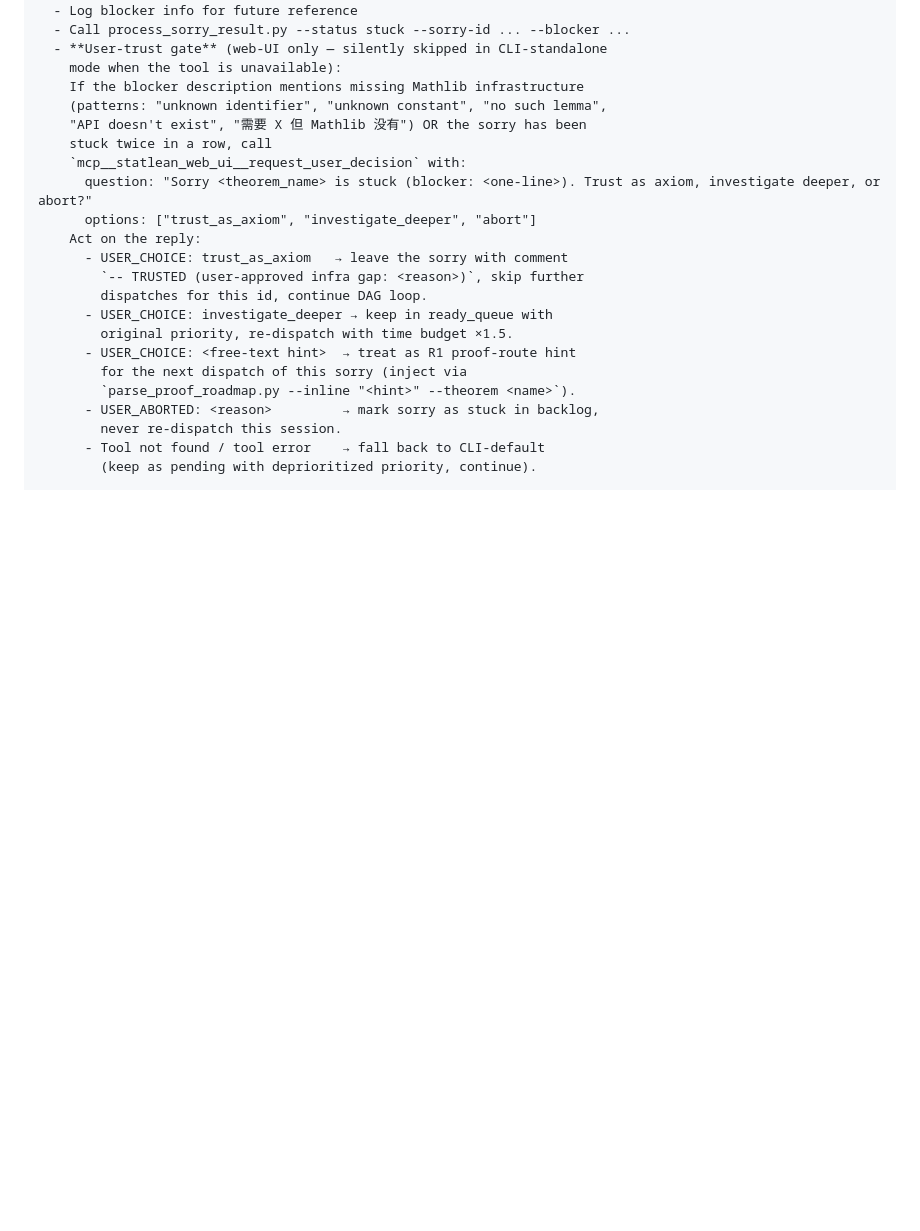
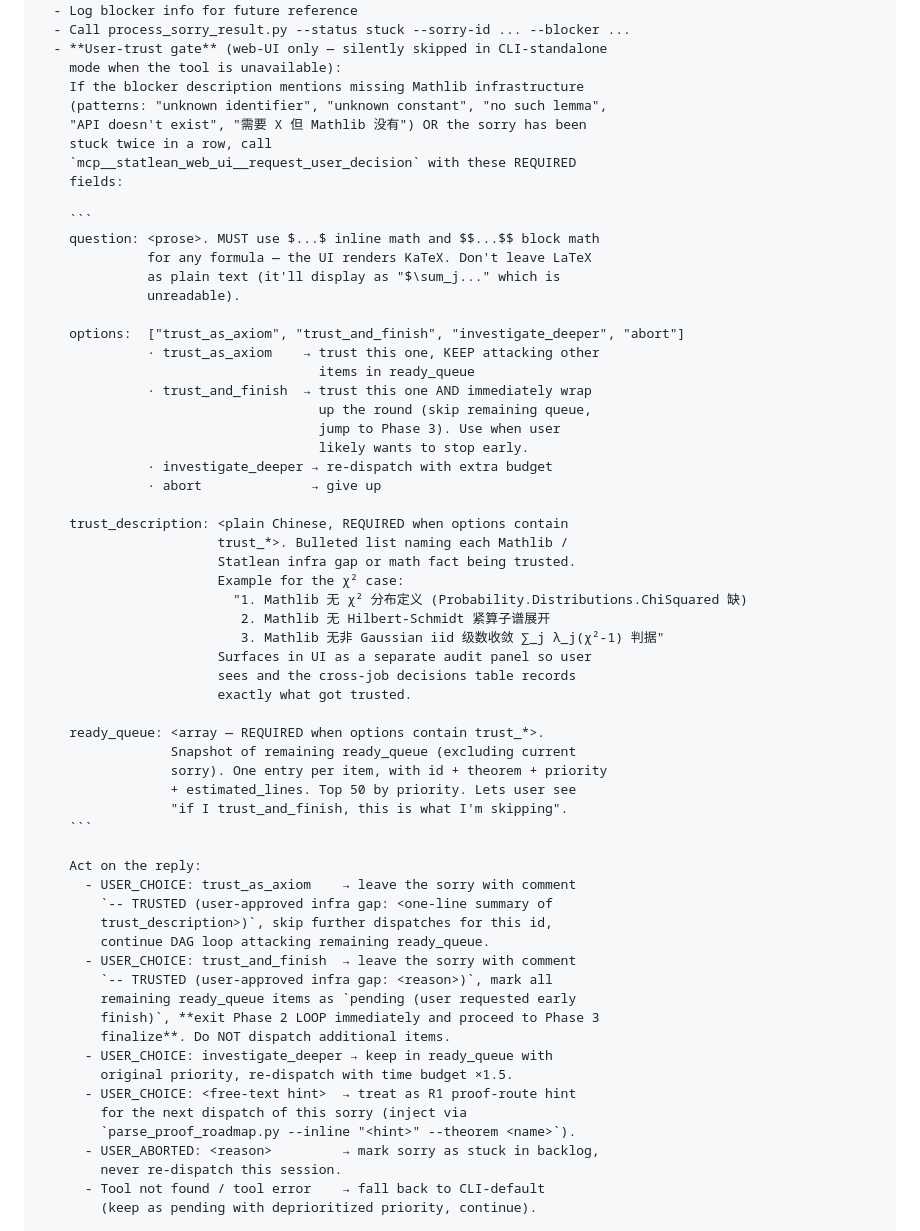
Before and after one commit to statopia/statlean4, a Markdown page: .claude/commands/prove-deep.md, the part around the change. Drawn GitHub-style; blank space fills up the shorter version.

Commit message:
feat(prove-deep): trust gate adds trust_description + trust_and_finish
CLI half of website Wave 2a (U3 + U4-A). The user-trust gate's call
to mcp__statlean_web_ui__request_user_decision was previously plain
question + options, leading to two operational problems documented in
the jobmofcivlntebo retro:

  · Question text included LaTeX that displayed as raw "$\sum_j..."
    (UI rendered plain text, not KaTeX).
  · "trust_as_axiom" never specified WHAT was being axiomatized — the
    audit trail was just a token, not an enumeration of trusted facts.
  · No way to say "trust this AND immediately wrap up" — agents kept
    attacking the rest of ready_queue after a trust, surprising the user.

Updates the trust gate spec to require:

  · question: $...$ / $$...$$ for ALL math (UI now renders KaTeX)
  · trust_description (REQUIRED when options contain trust_*): plain-
    Chinese bulleted list of each Mathlib / Statlean infra gap or
    math fact being trusted. Surfaces in UI as a separate audit panel
    above the buttons.
  · ready_queue (REQUIRED when options contain trust_*): top-50 snapshot
    of remaining ready_queue, so user sees what's left before clicking.
  · options: now includes "trust_and_finish" — trust this sorry AND
    immediately exit Phase 2 LOOP, jumping to Phase 3 finalize. Use
    when user likely wants to stop early.

The reply handler gains a new branch:
  USER_CHOICE: trust_and_finish → leave -- TRUSTED comment, mark all
  remaining ready_queue items as `pending (user requested early
  finish)`, exit Phase 2 LOOP immediately.

Pairs with website commit (next) which extends:
  · server/routes/proveCli.ts MCP schema with trust_description +
    ready_queue (optional, backwards-compat with old prompts)
  · src/components/app/DecisionPrompt.tsx renders KaTeX inline + block,
    shows trust_description in dedicated audit panel, shows ready_queue
    as collapsible details, recognizes trust_and_finish as the green
    "primary finish" button.

Co-Authored-By: Claude Opus 4.7 (1M context) <noreply@anthropic.com>

````diff
--- a/.claude/commands/prove-deep.md
+++ b/.claude/commands/prove-deep.md
@@ -236,13 +236,53 @@ elif result.status == "stuck":
     (patterns: "unknown identifier", "unknown constant", "no such lemma",
     "API doesn't exist", "需要 X 但 Mathlib 没有") OR the sorry has been
     stuck twice in a row, call
-    `mcp__statlean_web_ui__request_user_decision` with:
-      question: "Sorry <theorem_name> is stuck (blocker: <one-line>). Trust as axiom, investigate deeper, or abort?"
-      options: ["trust_as_axiom", "investigate_deeper", "abort"]
+    `mcp__statlean_web_ui__request_user_decision` with these REQUIRED
+    fields:
+
+    ```
+    question: <prose>. MUST use $...$ inline math and $$...$$ block math
+              for any formula — the UI renders KaTeX. Don't leave LaTeX
+              as plain text (it'll display as "$\sum_j..." which is
+              unreadable).
+
+    options:  ["trust_as_axiom", "trust_and_finish", "investigate_deeper", "abort"]
+              · trust_as_axiom    → trust this one, KEEP attacking other
+                                    items in ready_queue
+              · trust_and_finish  → trust this one AND immediately wrap
+                                    up the round (skip remaining queue,
+                                    jump to Phase 3). Use when user
+                                    likely wants to stop early.
+              · investigate_deeper → re-dispatch with extra budget
+              · abort              → give up
+
+    trust_description: <plain Chinese, REQUIRED when options contain
+                       trust_*>. Bulleted list naming each Mathlib /
+                       Statlean infra gap or math fact being trusted.
+                       Example for the χ² case:
+                         "1. Mathlib 无 χ² 分布定义 (Probability.Distributions.ChiSquared 缺)
+                          2. Mathlib 无 Hilbert-Schmidt 紧算子谱展开
+                          3. Mathlib 无非 Gaussian iid 级数收敛 ∑_j λ_j(χ²-1) 判据"
+                       Surfaces in UI as a separate audit panel so user
+                       sees and the cross-job decisions table records
+                       exactly what got trusted.
+
+    ready_queue: <array — REQUIRED when options contain trust_*>.
+                 Snapshot of remaining ready_queue (excluding current
+                 sorry). One entry per item, with id + theorem + priority
+                 + estimated_lines. Top 50 by priority. Lets user see
+                 "if I trust_and_finish, this is what I'm skipping".
+    ```
+
     Act on the reply:
-      - USER_CHOICE: trust_as_axiom   → leave the sorry with comment
-        `-- TRUSTED (user-approved infra gap: <reason>)`, skip further
-        dispatches for this id, continue DAG loop.
+      - USER_CHOICE: trust_as_axiom    → leave the sorry with comment
+        `-- TRUSTED (user-approved infra gap: <one-line summary of
+        trust_description>)`, skip further dispatches for this id,
+        continue DAG loop attacking remaining ready_queue.
+      - USER_CHOICE: trust_and_finish  → leave the sorry with comment
+        `-- TRUSTED (user-approved infra gap: <reason>)`, mark all
+        remaining ready_queue items as `pending (user requested early
+        finish)`, **exit Phase 2 LOOP immediately and proceed to Phase 3
+        finalize**. Do NOT dispatch additional items.
       - USER_CHOICE: investigate_deeper → keep in ready_queue with
         original priority, re-dispatch with time budget ×1.5.
       - USER_CHOICE: <free-text hint>  → treat as R1 proof-route hint
````
